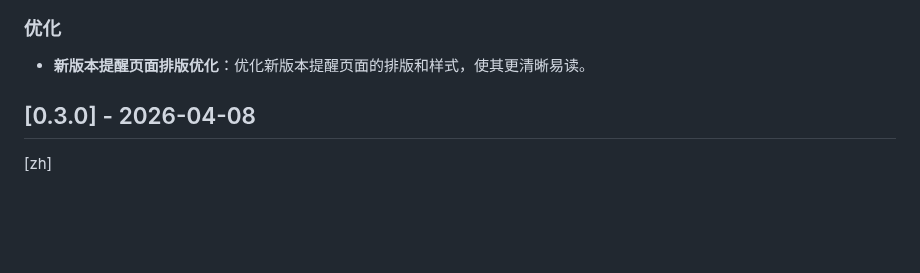
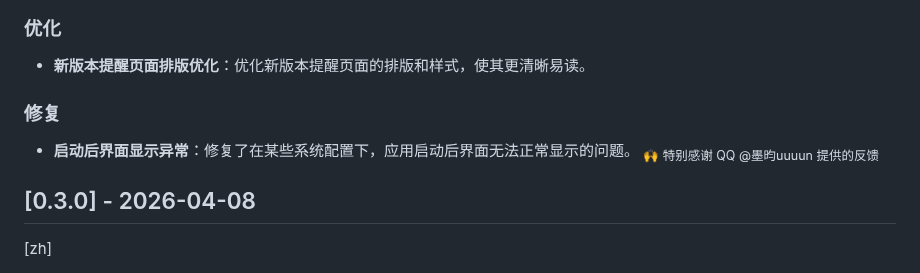
Before and after one commit to RengarLee/sf6_scouter, a Markdown page: CHANGELOG.md, the part around the change. GitHub-like rendering; blank space fills up the shorter version.

Commit message:
feat: add fix for abnormal display issue on startup in certain system configurations

```diff
--- a/CHANGELOG.md
+++ b/CHANGELOG.md
@@ -16,6 +16,10 @@ and this project adheres to [Semantic Versioning](https://semver.org/spec/v2.0.0
 
 ### 优化
 - **新版本提醒页面排版优化**：优化新版本提醒页面的排版和样式，使其更清晰易读。
+
+### 修复
+- **启动后界面显示异常**：修复了在某些系统配置下，应用启动后界面无法正常显示的问题。
+  <sub>🙌 特别感谢 QQ @墨昀uuuun 提供的反馈</sub>
 
 ## [0.3.0] - 2026-04-08
 [zh]
```
